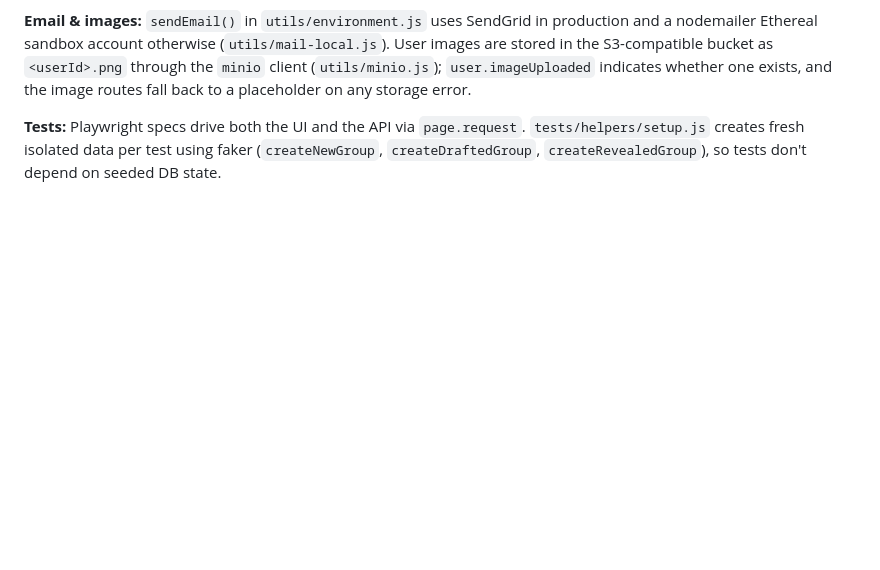
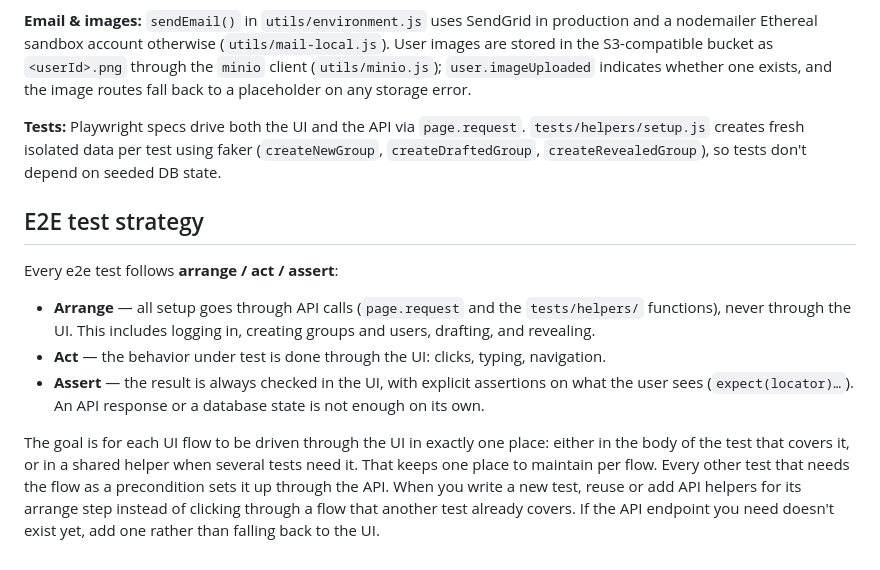
Before and after one commit to Zaista/secretsanta, a Markdown page: CLAUDE.md, the part around the change. Drawn GitHub-style; blank space fills up the shorter version.

Commit message:
Document the e2e test strategy in CLAUDE.md
Arrange through the API, act in the UI, assert in the UI, and drive each
UI flow through the UI in only one place.

Co-Authored-By: Claude Opus 5.5 <noreply@anthropic.com>

```diff
--- a/CLAUDE.md
+++ b/CLAUDE.md
@@ -48,3 +48,13 @@ npm run format                # lint + prettier check (what CI runs)
 **Email & images:** `sendEmail()` in `utils/environment.js` uses SendGrid in production and a nodemailer Ethereal sandbox account otherwise (`utils/mail-local.js`). User images are stored in the S3-compatible bucket as `<userId>.png` through the `minio` client (`utils/minio.js`); `user.imageUploaded` indicates whether one exists, and the image routes fall back to a placeholder on any storage error.
 
 **Tests:** Playwright specs drive both the UI and the API via `page.request`. `tests/helpers/setup.js` creates fresh isolated data per test using faker (`createNewGroup`, `createDraftedGroup`, `createRevealedGroup`), so tests don't depend on seeded DB state.
+
+## E2E test strategy
+
+Every e2e test follows **arrange / act / assert**:
+
+- **Arrange** — all setup goes through API calls (`page.request` and the `tests/helpers/` functions), never through the UI. This includes logging in, creating groups and users, drafting, and revealing.
+- **Act** — the behavior under test is done through the UI: clicks, typing, navigation.
+- **Assert** — the result is always checked in the UI, with explicit assertions on what the user sees (`expect(locator)…`). An API response or a database state is not enough on its own.
+
+The goal is for each UI flow to be driven through the UI in exactly one place: either in the body of the test that covers it, or in a shared helper when several tests need it. That keeps one place to maintain per flow. Every other test that needs the flow as a precondition sets it up through the API. When you write a new test, reuse or add API helpers for its arrange step instead of clicking through a flow that another test already covers. If the API endpoint you need doesn't exist yet, add one rather than falling back to the UI.
```
